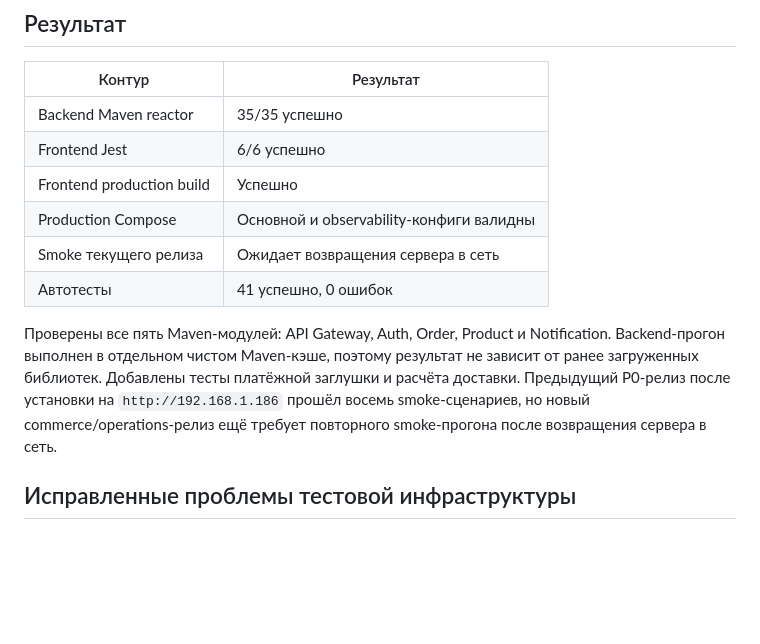
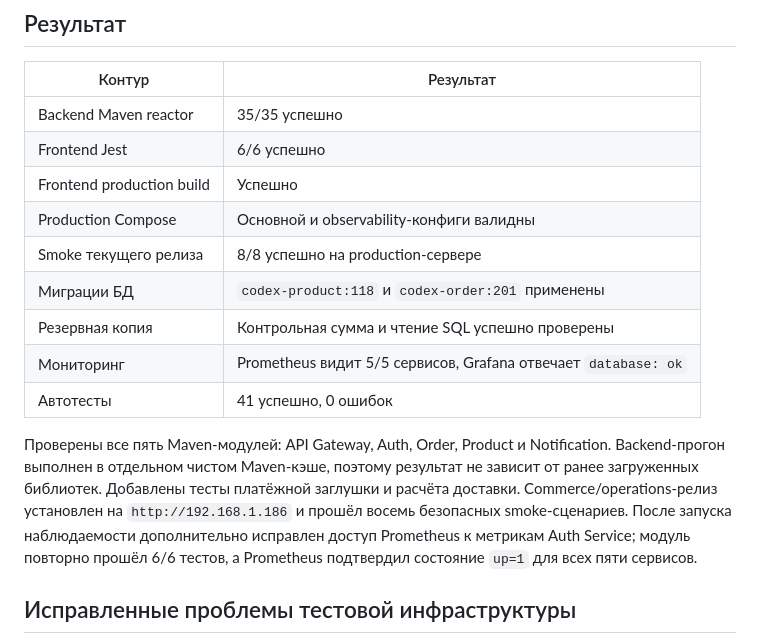
Before and after one commit to DefuZIQ/sunset, a Markdown page: sunset/docs/TEST_REPORT.md, the part around the change. Rendered like a GitHub page; blank space fills up the shorter version.

Commit message:
docs: record production validation

```diff
--- a/sunset/docs/TEST_REPORT.md
+++ b/sunset/docs/TEST_REPORT.md
@@ -10,10 +10,13 @@
 | Frontend Jest | 6/6 успешно |
 | Frontend production build | Успешно |
 | Production Compose | Основной и observability-конфиги валидны |
-| Smoke текущего релиза | Ожидает возвращения сервера в сеть |
+| Smoke текущего релиза | 8/8 успешно на production-сервере |
+| Миграции БД | `codex-product:118` и `codex-order:201` применены |
+| Резервная копия | Контрольная сумма и чтение SQL успешно проверены |
+| Мониторинг | Prometheus видит 5/5 сервисов, Grafana отвечает `database: ok` |
 | Автотесты | 41 успешно, 0 ошибок |
 
-Проверены все пять Maven-модулей: API Gateway, Auth, Order, Product и Notification. Backend-прогон выполнен в отдельном чистом Maven-кэше, поэтому результат не зависит от ранее загруженных библиотек. Добавлены тесты платёжной заглушки и расчёта доставки. Предыдущий P0-релиз после установки на `http://192.168.1.186` прошёл восемь smoke-сценариев, но новый commerce/operations-релиз ещё требует повторного smoke-прогона после возвращения сервера в сеть.
+Проверены все пять Maven-модулей: API Gateway, Auth, Order, Product и Notification. Backend-прогон выполнен в отдельном чистом Maven-кэше, поэтому результат не зависит от ранее загруженных библиотек. Добавлены тесты платёжной заглушки и расчёта доставки. Commerce/operations-релиз установлен на `http://192.168.1.186` и прошёл восемь безопасных smoke-сценариев. После запуска наблюдаемости дополнительно исправлен доступ Prometheus к метрикам Auth Service; модуль повторно прошёл 6/6 тестов, а Prometheus подтвердил состояние `up=1` для всех пяти сервисов.
 
 ## Исправленные проблемы тестовой инфраструктуры
 
```
